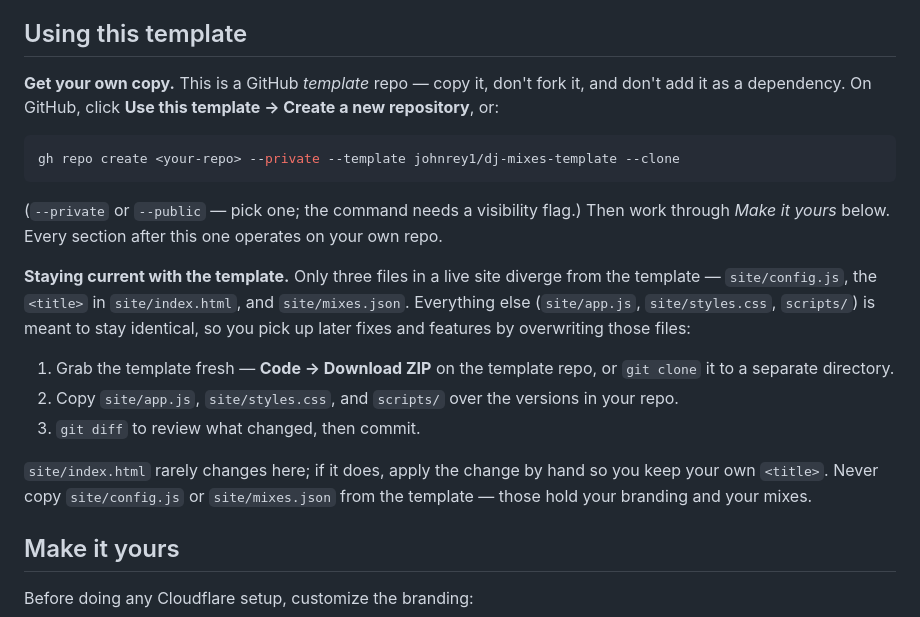
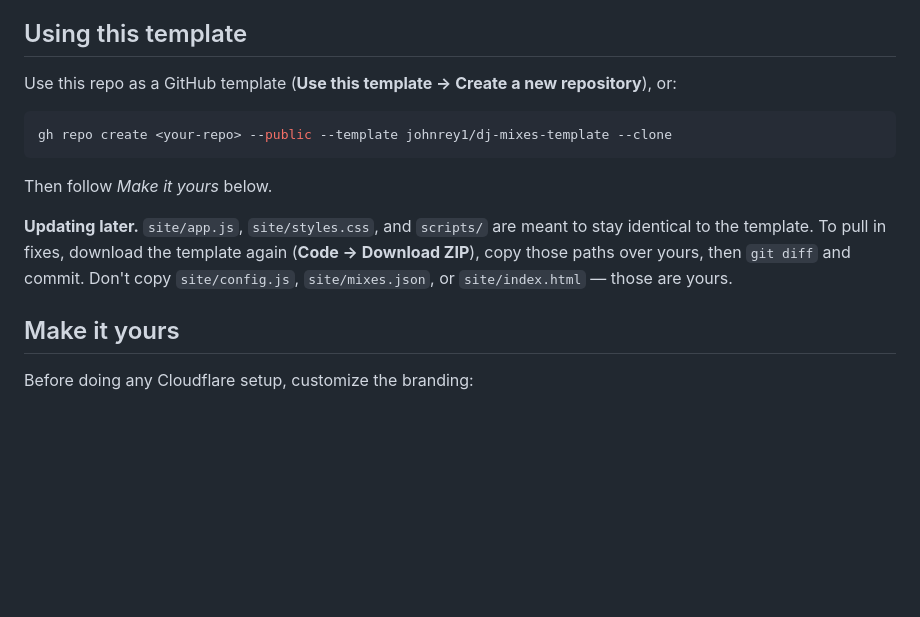
Before and after one commit to johnrey1/dj-mixes-template, a Markdown page: README.md, the part around the change. Rendered like a GitHub page; blank space fills up the shorter version.

Commit message:
Tighten the "Using this template" README section
Co-Authored-By: Claude Sonnet 5 <noreply@anthropic.com>

````diff
--- a/README.md
+++ b/README.md
@@ -26,21 +26,15 @@ Only `site/config.js`, the `<title>` in `site/index.html`, and `site/mixes.json`
 
 ## Using this template
 
-**Get your own copy.** This is a GitHub *template* repo — copy it, don't fork it, and don't add it as a dependency. On GitHub, click **Use this template → Create a new repository**, or:
+Use this repo as a GitHub template (**Use this template → Create a new repository**), or:
 
 ```bash
-gh repo create <your-repo> --private --template johnrey1/dj-mixes-template --clone
+gh repo create <your-repo> --public --template johnrey1/dj-mixes-template --clone
 ```
 
-(`--private` or `--public` — pick one; the command needs a visibility flag.) Then work through *Make it yours* below. Every section after this one operates on your own repo.
+Then follow *Make it yours* below.
 
-**Staying current with the template.** Only three files in a live site diverge from the template — `site/config.js`, the `<title>` in `site/index.html`, and `site/mixes.json`. Everything else (`site/app.js`, `site/styles.css`, `scripts/`) is meant to stay identical, so you pick up later fixes and features by overwriting those files:
-
-1. Grab the template fresh — **Code → Download ZIP** on the template repo, or `git clone` it to a separate directory.
-2. Copy `site/app.js`, `site/styles.css`, and `scripts/` over the versions in your repo.
-3. `git diff` to review what changed, then commit.
-
-`site/index.html` rarely changes here; if it does, apply the change by hand so you keep your own `<title>`. Never copy `site/config.js` or `site/mixes.json` from the template — those hold your branding and your mixes.
+**Updating later.** `site/app.js`, `site/styles.css`, and `scripts/` are meant to stay identical to the template. To pull in fixes, download the template again (**Code → Download ZIP**), copy those paths over yours, then `git diff` and commit. Don't copy `site/config.js`, `site/mixes.json`, or `site/index.html` — those are yours.
 
 ## Make it yours
 
````
